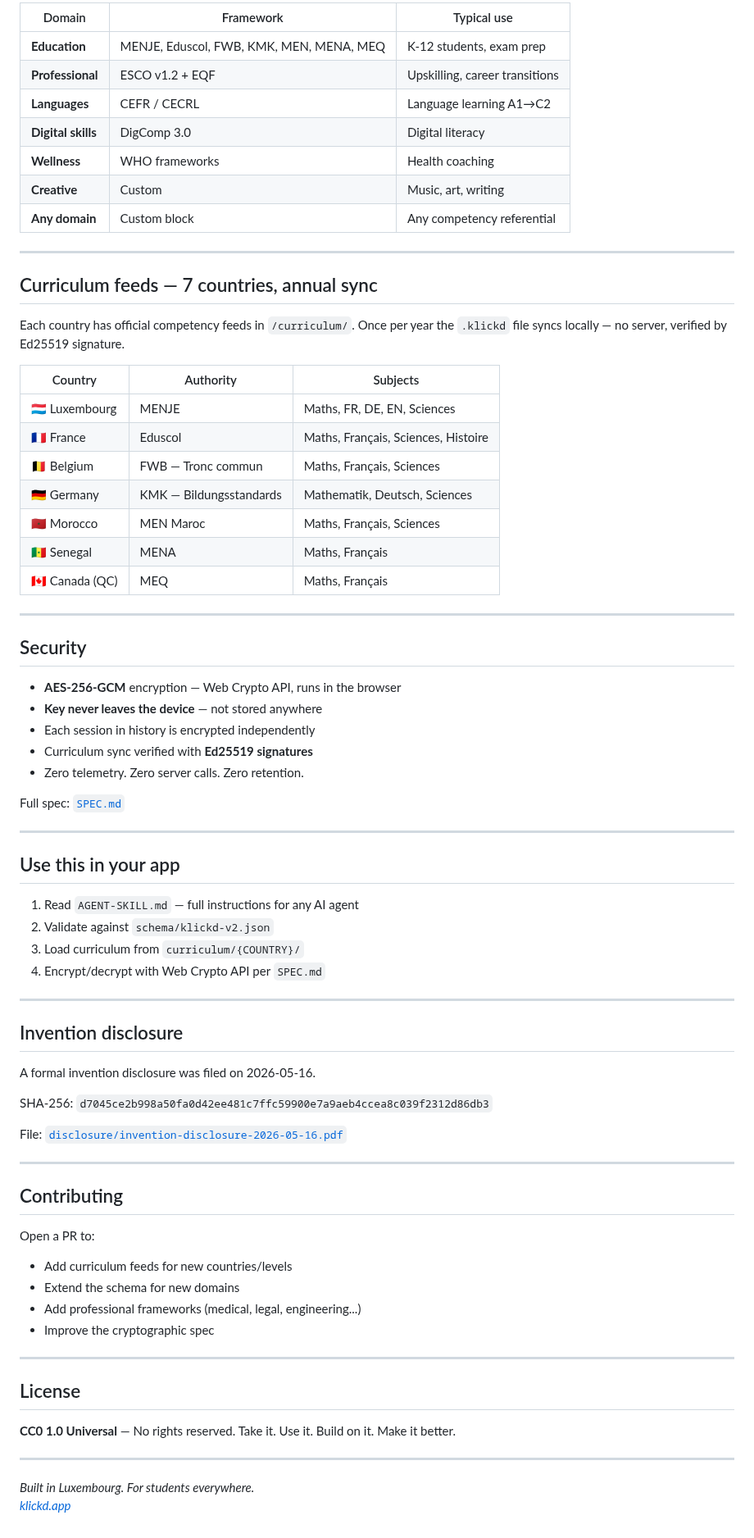
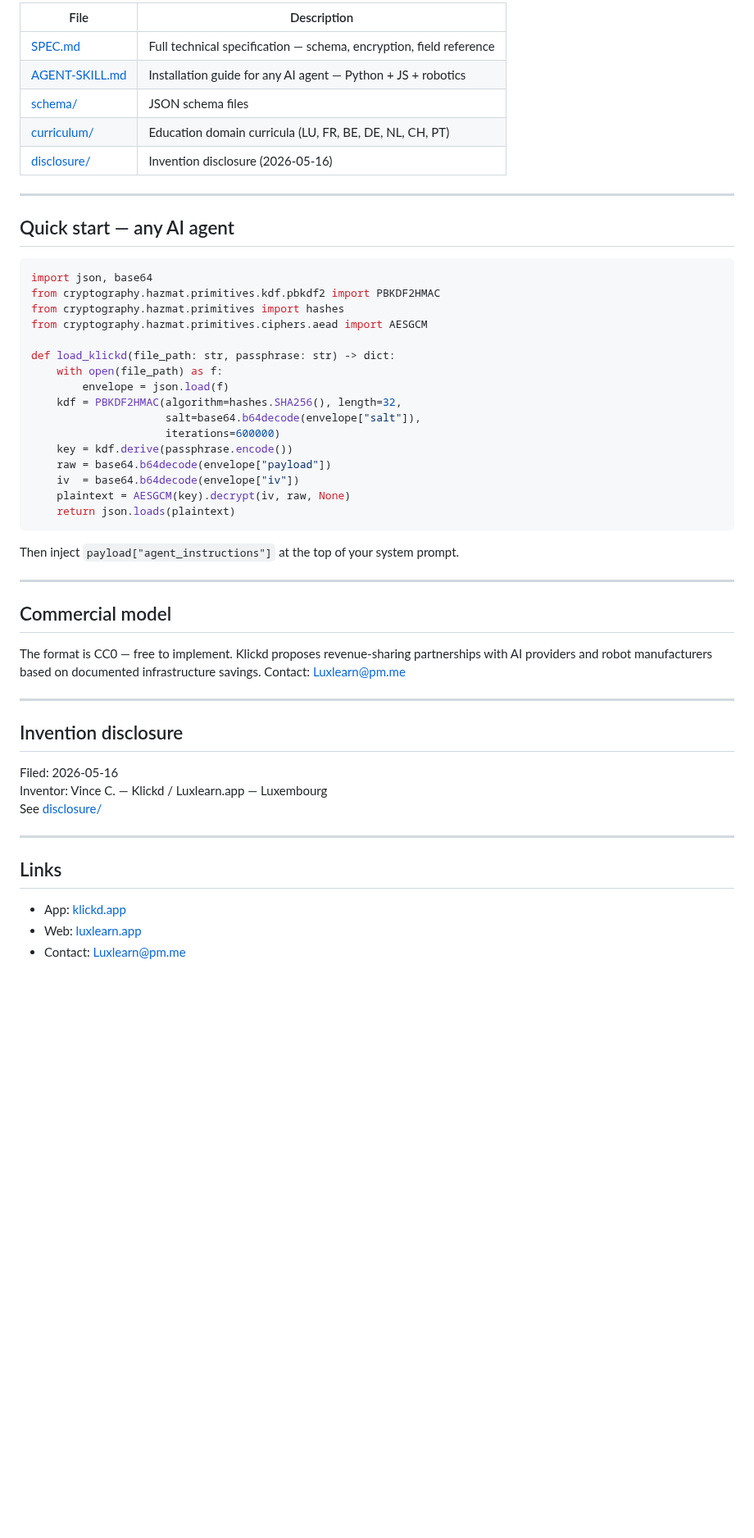
Before and after one commit to Davincc77/klickdskill, a Markdown page: README.md, the part around one of its changes. Shown at 82% size. GitHub-like rendering; blank space fills up the shorter version.

````diff
--- a/README.md
+++ b/README.md
@@ -81,78 +60,55 @@ klickdskill/
 
-| Domain | Framework | Typical use |
-|--------|-----------|-------------|
-| **Education** | MENJE, Eduscol, FWB, KMK, MEN, MENA, MEQ | K-12 students, exam prep |
-| **Professional** | ESCO v1.2 + EQF | Upskilling, career transitions |
-| **Languages** | CEFR / CECRL | Language learning A1→C2 |
-| **Digital skills** | DigComp 3.0 | Digital literacy |
-| **Wellness** | WHO frameworks | Health coaching |
-| **Creative** | Custom | Music, art, writing |
-| **Any domain** | Custom block | Any competency referential |
+| File | Description |
+|---|---|
+| [SPEC.md](./SPEC.md) | Full technical specification — schema, encryption, field reference |
+| [AGENT-SKILL.md](./AGENT-SKILL.md) | Installation guide for any AI agent — Python + JS + robotics |
+| [schema/](./schema/) | JSON schema files |
+| [curriculum/](./curriculum/) | Education domain curricula (LU, FR, BE, DE, NL, CH, PT) |
+| [disclosure/](./disclosure/) | Invention disclosure (2026-05-16) |
 
 ---
 
-## Curriculum feeds — 7 countries, annual sync
+## Quick start — any AI agent
 
-Each country has official competency feeds in `/curriculum/`. Once per year the `.klickd` file syncs locally — no server, verified by Ed25519 signature.
+```python
+import json, base64
+from cryptography.hazmat.primitives.kdf.pbkdf2 import PBKDF2HMAC
+from cryptography.hazmat.primitives import hashes
+from cryptography.hazmat.primitives.ciphers.aead import AESGCM
 
-| Country | Authority | Subjects |
-|---------|-----------|---------|
-| 🇱🇺 Luxembourg | MENJE | Maths, FR, DE, EN, Sciences |
-| 🇫🇷 France | Eduscol | Maths, Français, Sciences, Histoire |
-| 🇧🇪 Belgium | FWB — Tronc commun | Maths, Français, Sciences |
-| 🇩🇪 Germany | KMK — Bildungsstandards | Mathematik, Deutsch, Sciences |
-| 🇲🇦 Morocco | MEN Maroc | Maths, Français, Sciences |
-| 🇸🇳 Senegal | MENA | Maths, Français |
-| 🇨🇦 Canada (QC) | MEQ | Maths, Français |
+def load_klickd(file_path: str, passphrase: str) -> dict:
+    with open(file_path) as f:
+        envelope = json.load(f)
+    kdf = PBKDF2HMAC(algorithm=hashes.SHA256(), length=32,
+                     salt=base64.b64decode(envelope["salt"]),
+                     iterations=600000)
+    key = kdf.derive(passphrase.encode())
+    raw = base64.b64decode(envelope["payload"])
+    iv  = base64.b64decode(envelope["iv"])
+    plaintext = AESGCM(key).decrypt(iv, raw, None)
+    return json.loads(plaintext)
+```
+
+Then inject `payload["agent_instructions"]` at the top of your system prompt.
 
 ---
 
-## Security
+## Commercial model
 
-- **AES-256-GCM** encryption — Web Crypto API, runs in the browser
-- **Key never leaves the device** — not stored anywhere
-- Each session in history is encrypted independently
-- Curriculum sync verified with **Ed25519 signatures**
-- Zero telemetry. Zero server calls. Zero retention.
-
-Full spec: [`SPEC.md`](./SPEC.md)
-
----
-
-## Use this in your app
-
-1. Read `AGENT-SKILL.md` — full instructions for any AI agent
-2. Validate against `schema/klickd-v2.json`
-3. Load curriculum from `curriculum/{COUNTRY}/`
-4. Encrypt/decrypt with Web Crypto API per `SPEC.md`
+The format is CC0 — free to implement. Klickd proposes revenue-sharing partnerships with AI providers and robot manufacturers based on documented infrastructure savings. Contact: Luxlearn@pm.me
 
 ---
 
 ## Invention disclosure
 
-A formal invention disclosure was filed on 2026-05-16.
-
-SHA-256: `d7045ce2b998a50fa0d42ee481c7ffc59900e7a9aeb4ccea8c039f2312d86db3`
-
-File: [`disclosure/invention-disclosure-2026-05-16.pdf`](./disclosure/invention-disclosure-2026-05-16.pdf)
+Filed: 2026-05-16
+Inventor: Vince C. — Klickd / Luxlearn.app — Luxembourg
+See [disclosure/](./disclosure/)
 
 ---
 
-## Contributing
+## Links
 
-Open a PR to:
-- Add curriculum feeds for new countries/levels
-- Extend the schema for new domains
-- Add professional frameworks (medical, legal, engineering...)
-- Improve the cryptographic spec
-
----
-
-## License
-
-**CC0 1.0 Universal** — No rights reserved. Take it. Use it. Build on it. Make it better.
-
----
-
-*Built in Luxembourg. For students everywhere.*
-*[klickd.app](https://klickd.app)*
+- App: [klickd.app](https://klickd.app)
+- Web: [luxlearn.app](https://luxlearn.app)
+- Contact: Luxlearn@pm.me
````
Also changed, not shown: other parts of README.md (+38 -59 lines).
